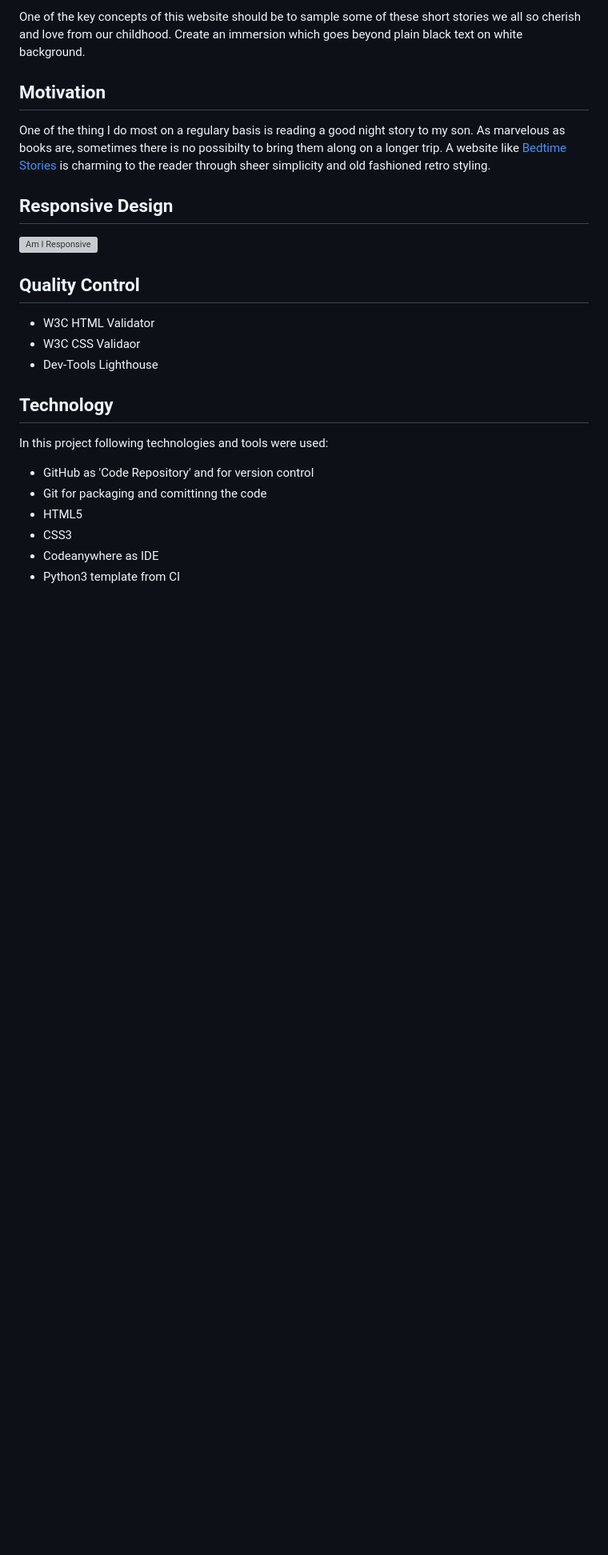
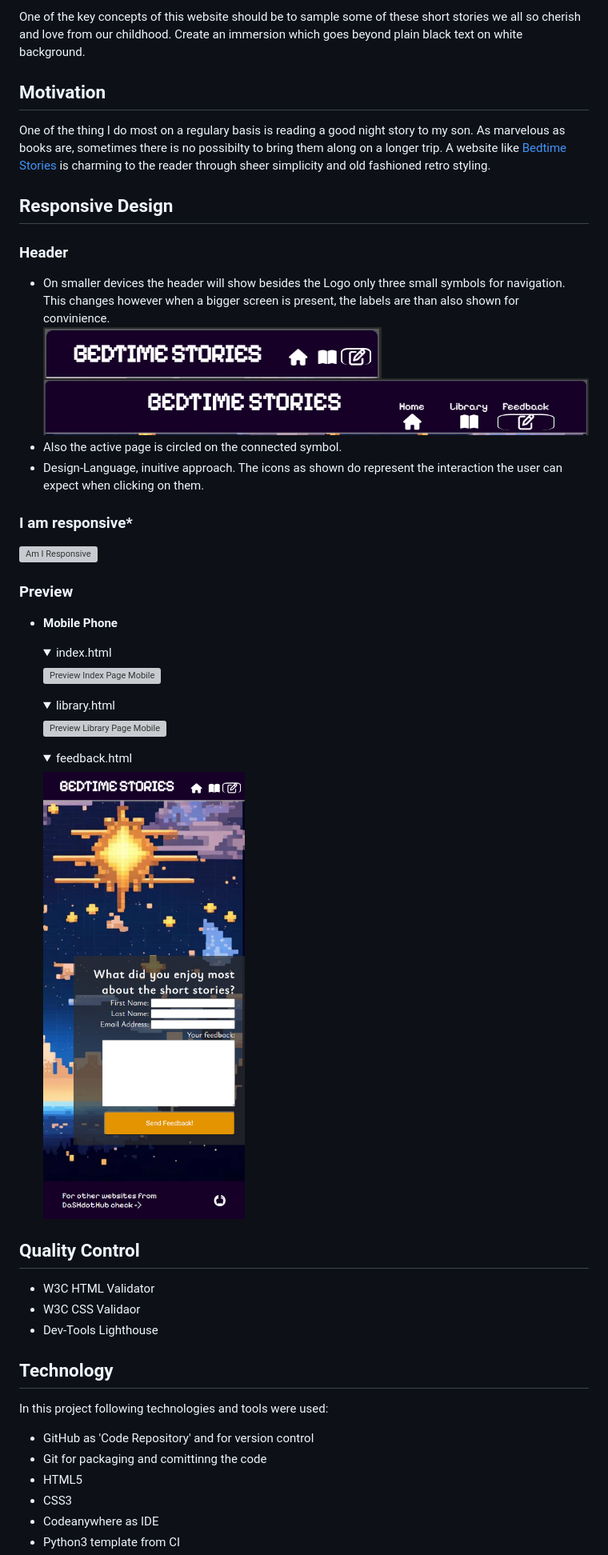
Before and after one commit to DaSHdotHub/BedtimeStories, a Markdown page: README.md, the part around one of its changes. Shown at 80% size. Rendered like a GitHub page; pictures changed too: assets/img/docs/big_header.png (added), assets/img/docs/mobile_iPhoneXR_feedback.png (added), assets/img/docs/small_header.png (added); folded sections open; blank space fills up the shorter version; grey boxes are pictures that could not be loaded.

Commit message:
DOCS: Added further documentation to the project

```diff
--- a/README.md
+++ b/README.md
@@ -43,7 +47,44 @@ charming to the reader through sheer simplicity and old fashioned retro styling.
 
 ## <a id="responsive_design-aa"></a>**Responsive Design**
 
+### **Header**
+
+- On smaller devices the header will show besides the Logo only three small symbols
+  for navigation. This changes however when a bigger screen is present, the labels
+  are than also shown for convinience.<br>
+  ![Header on small devices](assets/img/docs/small_header.png)
+  ![Header on tablet devices and bigger](assets/img/docs/big_header.png)
+- Also the active page is circled on the connected symbol.
+- Design-Language, inuitive approach. The icons as shown do represent the interaction the
+  user can expect when clicking on them.
+
+### **I am responsive\***
+
 ![Am I Responsive](assets/img/docs/am-i-responsive.png)
+
+### **Preview**
+
+- **Mobile Phone**
+  <details>
+  <summary>index.html
+  </summary>
+
+  ![Preview Index Page Mobile](/assets/img/docs/mobile_iPhoneXR_index.png)
+  </details>
+
+  <details>
+  <summary>library.html
+  </summary>
+
+  ![Preview Library Page Mobile](/assets/img/docs/mobile_iPhoneXR_library.png)
+  </details>
+
+  <details>
+  <summary>feedback.html
+  </summary>
+
+  ![Preview Feedback Page Mobile](/assets/img/docs/mobile_iPhoneXR_feedback.png)
+  </details>
 
 ## <a id="quality-control-aa"></a>**Quality Control**
 
```
Also changed, not shown: other parts of README.md (+5 -1 lines), 2 other files.
